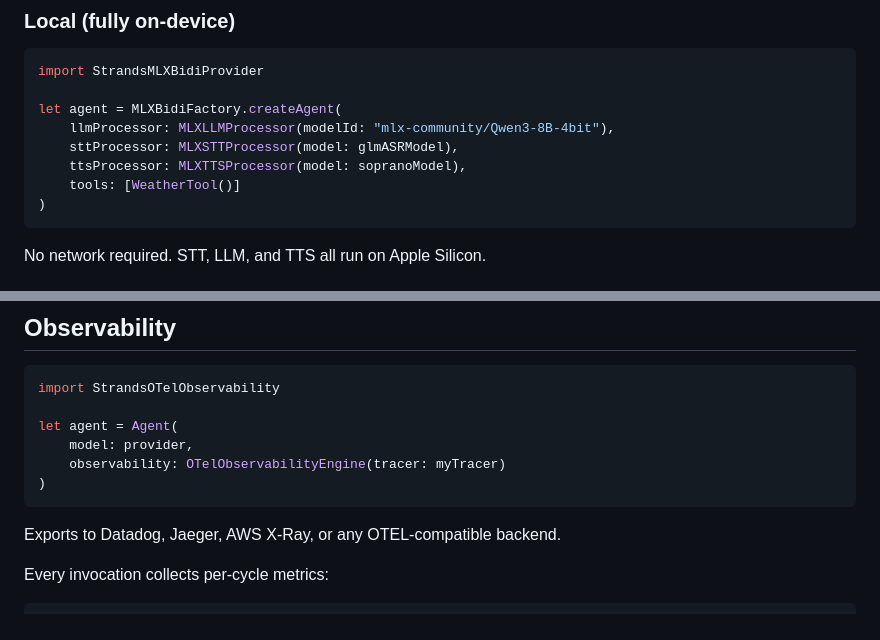
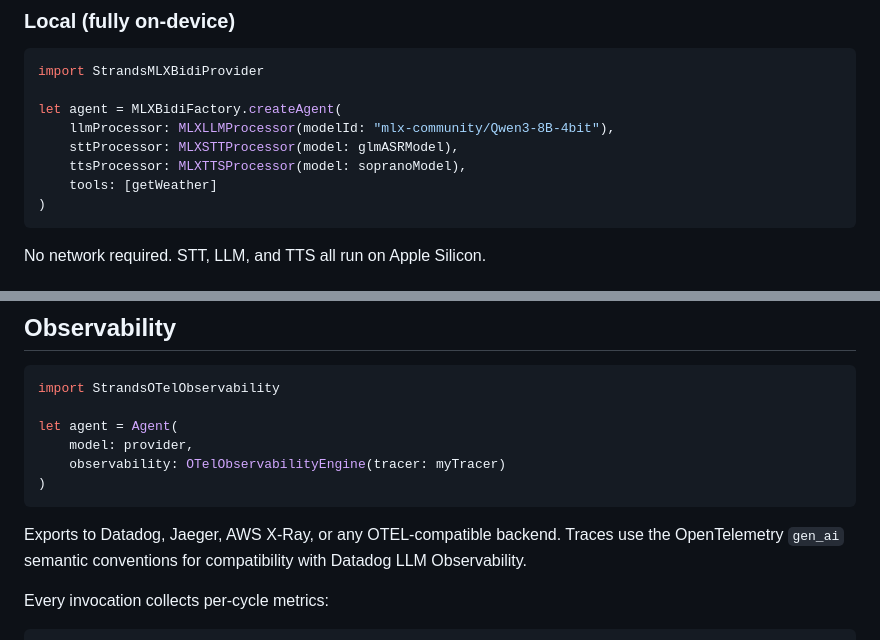
Before and after one commit to kunal732/strands-agents-swift, a Markdown page: README.md, 2 parts joined by grey strips. GitHub-like rendering.

````diff
--- a/README.md
+++ b/README.md
@@ -197,7 +220,7 @@ let agent = MLXBidiFactory.createAgent(
     llmProcessor: MLXLLMProcessor(modelId: "mlx-community/Qwen3-8B-4bit"),
     sttProcessor: MLXSTTProcessor(model: glmASRModel),
     ttsProcessor: MLXTTSProcessor(model: sopranoModel),
-    tools: [WeatherTool()]
+    tools: [getWeather]
 )
 ```
 
@@ -245,7 +268,7 @@ let agent = Agent(
 )
 ```
 
-Exports to Datadog, Jaeger, AWS X-Ray, or any OTEL-compatible backend.
+Exports to Datadog, Jaeger, AWS X-Ray, or any OTEL-compatible backend. Traces use the OpenTelemetry `gen_ai` semantic conventions for compatibility with Datadog LLM Observability.
 
 Every invocation collects per-cycle metrics:
 
````
Also changed, not shown: other parts of README.md (+28 -5 lines).
